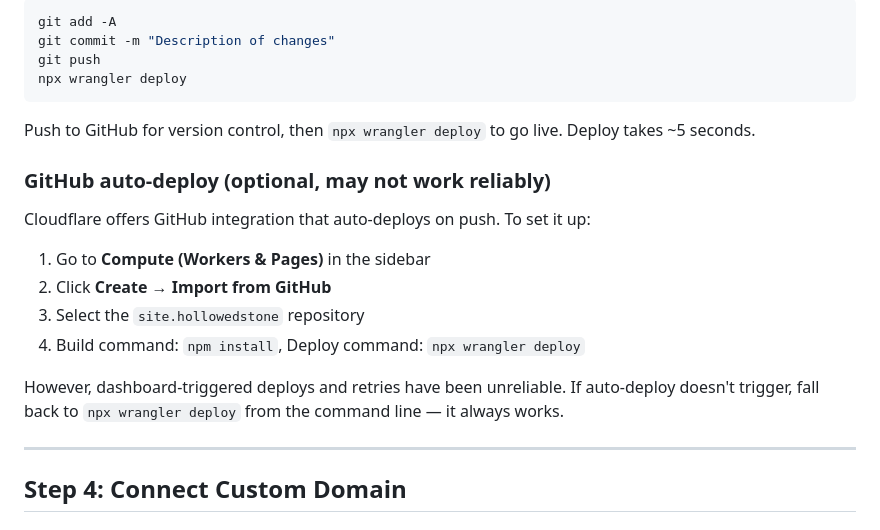
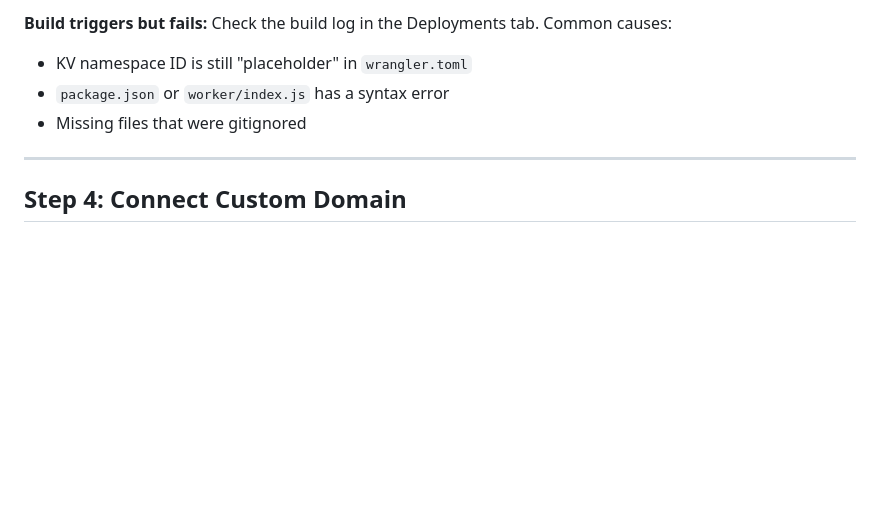
Before and after one commit to rubysash/site.hollowedstone, a Markdown page: cloudflare-install-guide.md, the part around one of its changes. GitHub-like rendering; blank space fills up the shorter version.

````diff
--- a/cloudflare-install-guide.md
+++ b/cloudflare-install-guide.md
@@ -148,23 +187,9 @@ Every time you make changes:
 
-```bash
-git add -A
-git commit -m "Description of changes"
-git push
-npx wrangler deploy
-```
-
-Push to GitHub for version control, then `npx wrangler deploy` to go live. Deploy takes ~5 seconds.
-
-### GitHub auto-deploy (optional, may not work reliably)
-
-Cloudflare offers GitHub integration that auto-deploys on push. To set it up:
-
-1. Go to **Compute (Workers & Pages)** in the sidebar
-2. Click **Create** → **Import from GitHub**
-3. Select the `site.hollowedstone` repository
-4. Build command: `npm install`, Deploy command: `npx wrangler deploy`
-
-However, dashboard-triggered deploys and retries have been unreliable. If auto-deploy doesn't trigger, fall back to `npx wrangler deploy` from the command line — it always works.
+**Build triggers but fails:**
+Check the build log in the Deployments tab. Common causes:
+- KV namespace ID is still "placeholder" in `wrangler.toml`
+- `package.json` or `worker/index.js` has a syntax error
+- Missing files that were gitignored
 
 ---
 
````
Also changed, not shown: other parts of cloudflare-install-guide.md (+56 -17 lines).
